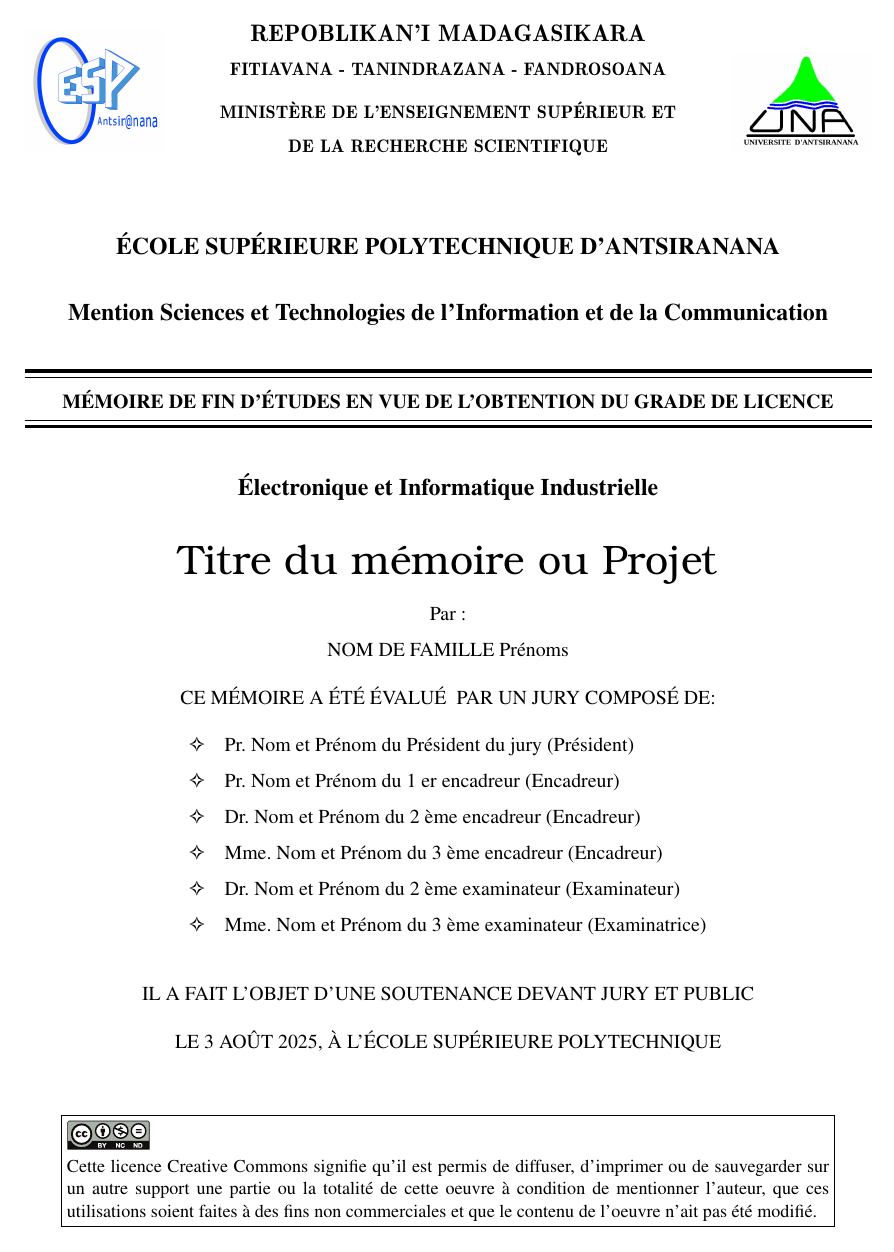
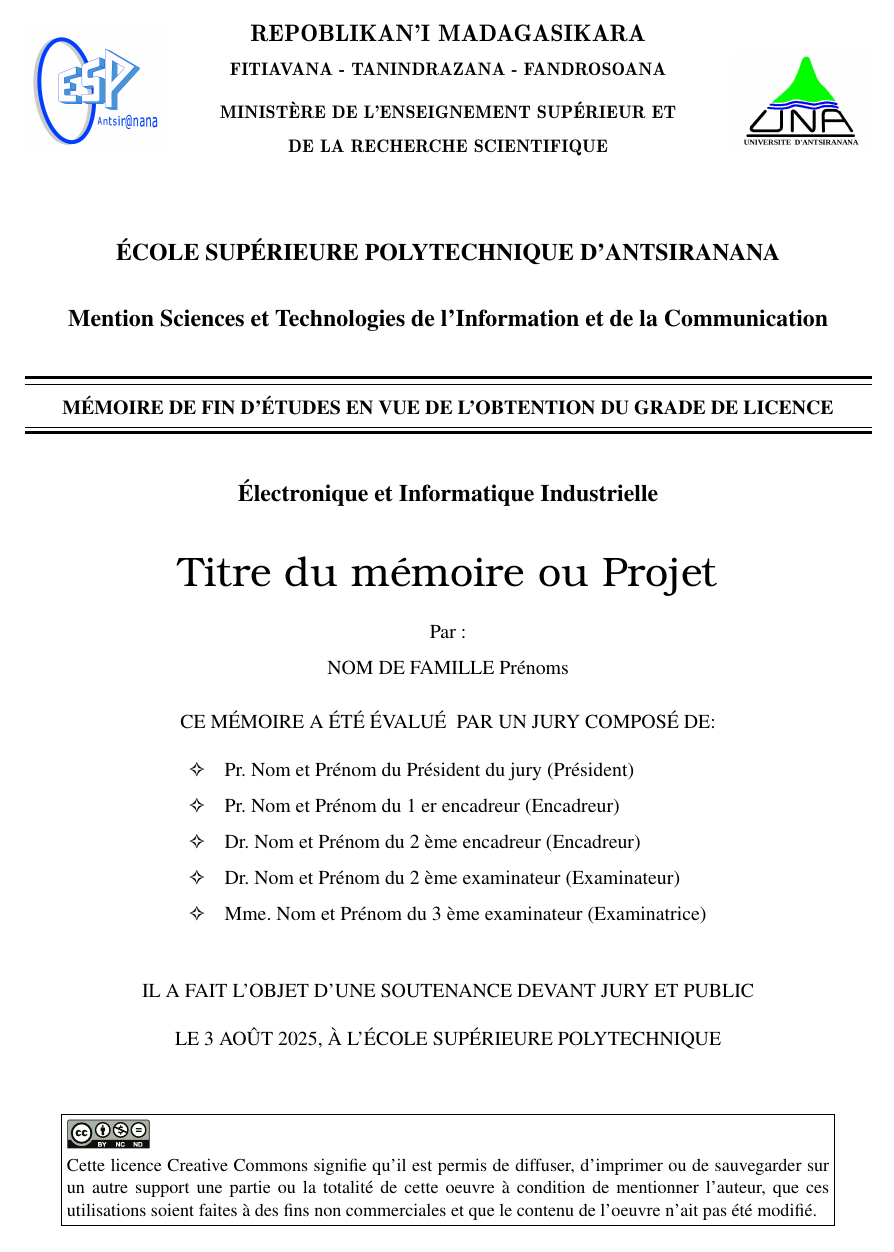
Before and after one commit to njakarison/Latex_Template, a LaTeX document (main_francais.tex, which reads couverture/2-encadreurs.tex): page 2 of 26. Compiled offline with pdfLaTeX.

Commit message:
Some update

```diff
--- a/couverture/2-encadreurs.tex
+++ b/couverture/2-encadreurs.tex
@@ -6,7 +6,7 @@
 %%% Si l'encadreur n'est pas membre du jury, laissez vide la dernière section
 \encadreurA{Pr.}{Nom et Prénom du 1 er encadreur}{Encadreur}{jury}
 \encadreurB{Dr.}{Nom et Prénom du 2 ème encadreur}{Encadreur}{jury}
-\encadreurC{Mme.}{Nom et Prénom du 3 ème encadreur}{Encadreur}{jury}
+\encadreurC{Mme.}{Nom et Prénom du 3 ème encadreur}{Encadreur}{}
 %\encadreurD{Mr.}{Nom et Prénom du 4 ème encadreur}{Encadreur}{}
 %\encadreurE{Mme.}{Nom et Prénom du 5 ème encadreur}{Encadreur}{}
 %\encadreurF{Mr.}{Nom et Prénom du 6 ème encadreur}{Encadreur}{}
```
Also changed, not shown: 1 other file.
